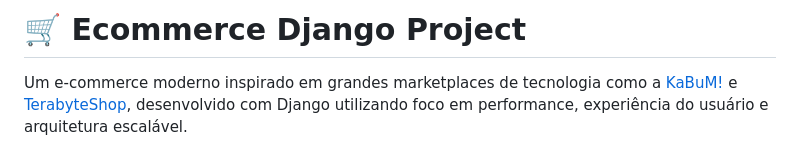
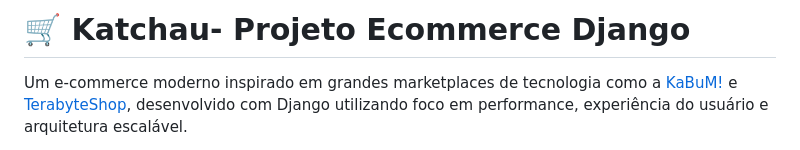
Before and after one commit to ccaiosantos/Ecommerce-Django-Project, a Markdown page: README.md, the part around the change. Drawn GitHub-style.

```diff
--- a/README.md
+++ b/README.md
@@ -1,4 +1,4 @@
-# 🛒 Ecommerce Django Project
+# 🛒 Katchau- Projeto Ecommerce Django
 
 Um e-commerce moderno inspirado em grandes marketplaces de tecnologia como a [KaBuM!](https://www.kabum.com.br?utm_source=chatgpt.com) e [TerabyteShop](https://www.terabyteshop.com.br?utm_source=chatgpt.com), desenvolvido com Django utilizando foco em performance, experiência do usuário e arquitetura escalável.
 
```
